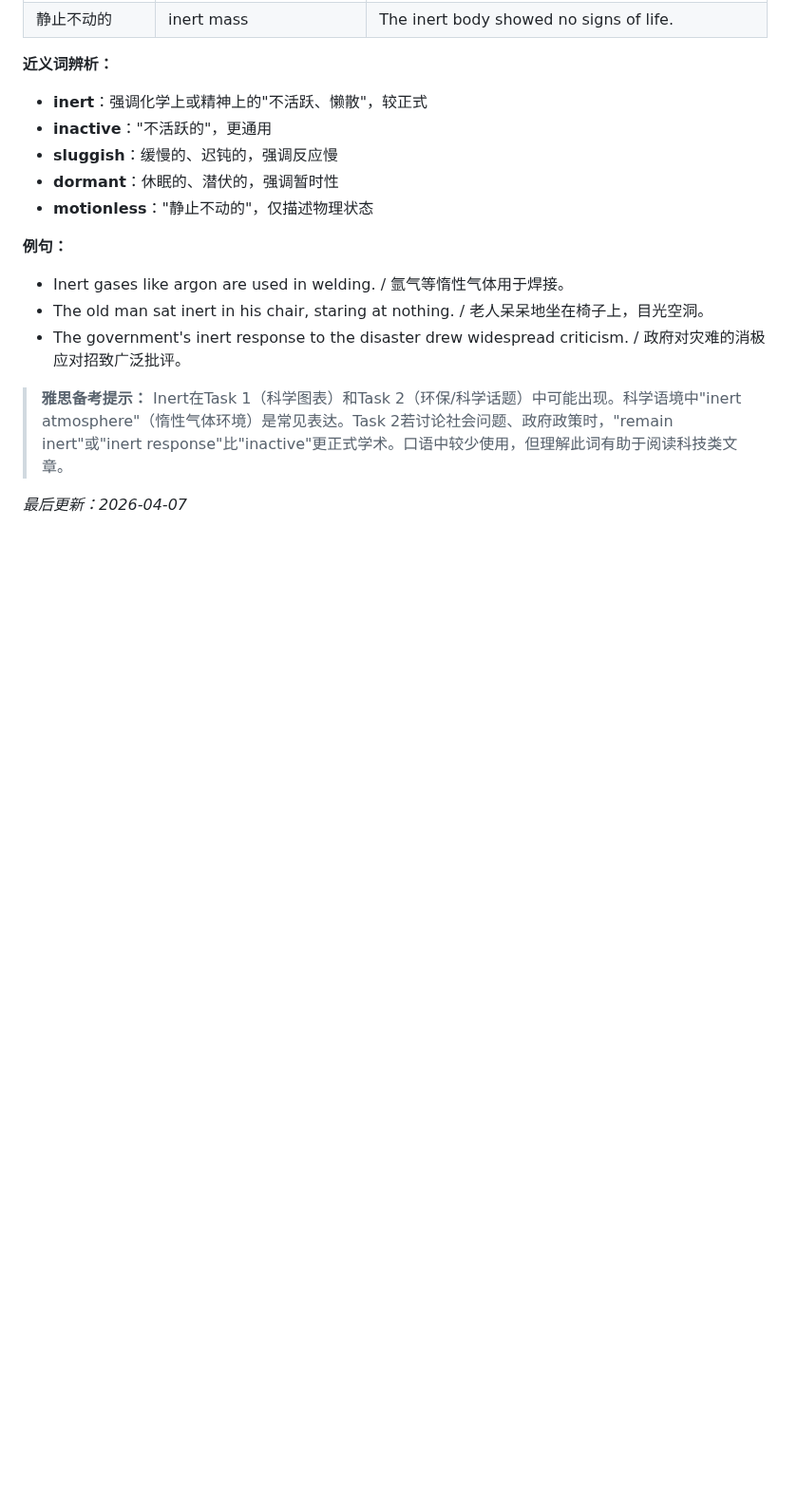
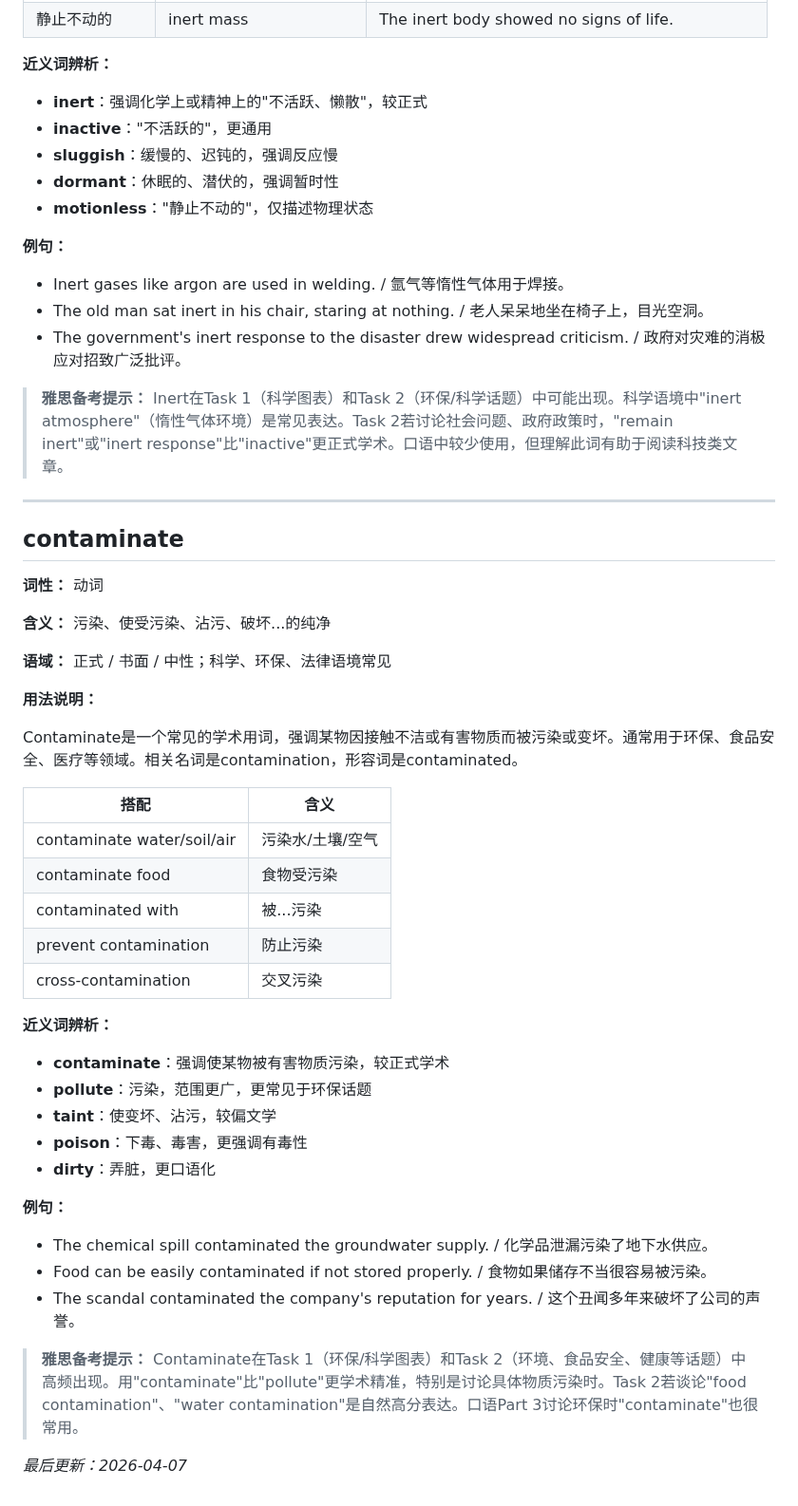
Before and after one commit to superlls/IELTS-Preparing, a Markdown page: 生词本.md, the part around the change. Shown at 95% size. Drawn GitHub-style; blank space fills up the shorter version.

Commit message:
update: 生词本更新 2026-04-07 10:16

```diff
--- a/生词本.md
+++ b/生词本.md
@@ -749,4 +749,39 @@ Inert有两个重要含义：在科学领域指"化学上不反应、惰性的"
 
 > **雅思备考提示：** Inert在Task 1（科学图表）和Task 2（环保/科学话题）中可能出现。科学语境中"inert atmosphere"（惰性气体环境）是常见表达。Task 2若讨论社会问题、政府政策时，"remain inert"或"inert response"比"inactive"更正式学术。口语中较少使用，但理解此词有助于阅读科技类文章。
 
+---
+
+## contaminate
+**词性：** 动词
+
+**含义：** 污染、使受污染、沾污、破坏...的纯净
+
+**语域：** 正式 / 书面 / 中性；科学、环保、法律语境常见
+
+**用法说明：**
+
+Contaminate是一个常见的学术用词，强调某物因接触不洁或有害物质而被污染或变坏。通常用于环保、食品安全、医疗等领域。相关名词是contamination，形容词是contaminated。
+
+| 搭配 | 含义 |
+|------|------|
+| contaminate water/soil/air | 污染水/土壤/空气 |
+| contaminate food | 食物受污染 |
+| contaminated with | 被...污染 |
+| prevent contamination | 防止污染 |
+| cross-contamination | 交叉污染 |
+
+**近义词辨析：**
+- **contaminate**：强调使某物被有害物质污染，较正式学术
+- **pollute**：污染，范围更广，更常见于环保话题
+- **taint**：使变坏、沾污，较偏文学
+- **poison**：下毒、毒害，更强调有毒性
+- **dirty**：弄脏，更口语化
+
+**例句：**
+- The chemical spill contaminated the groundwater supply. / 化学品泄漏污染了地下水供应。
+- Food can be easily contaminated if not stored properly. / 食物如果储存不当很容易被污染。
+- The scandal contaminated the company's reputation for years. / 这个丑闻多年来破坏了公司的声誉。
+
+> **雅思备考提示：** Contaminate在Task 1（环保/科学图表）和Task 2（环境、食品安全、健康等话题）中高频出现。用"contaminate"比"pollute"更学术精准，特别是讨论具体物质污染时。Task 2若谈论"food contamination"、"water contamination"是自然高分表达。口语Part 3讨论环保时"contaminate"也很常用。
+
 *最后更新：2026-04-07*
```
